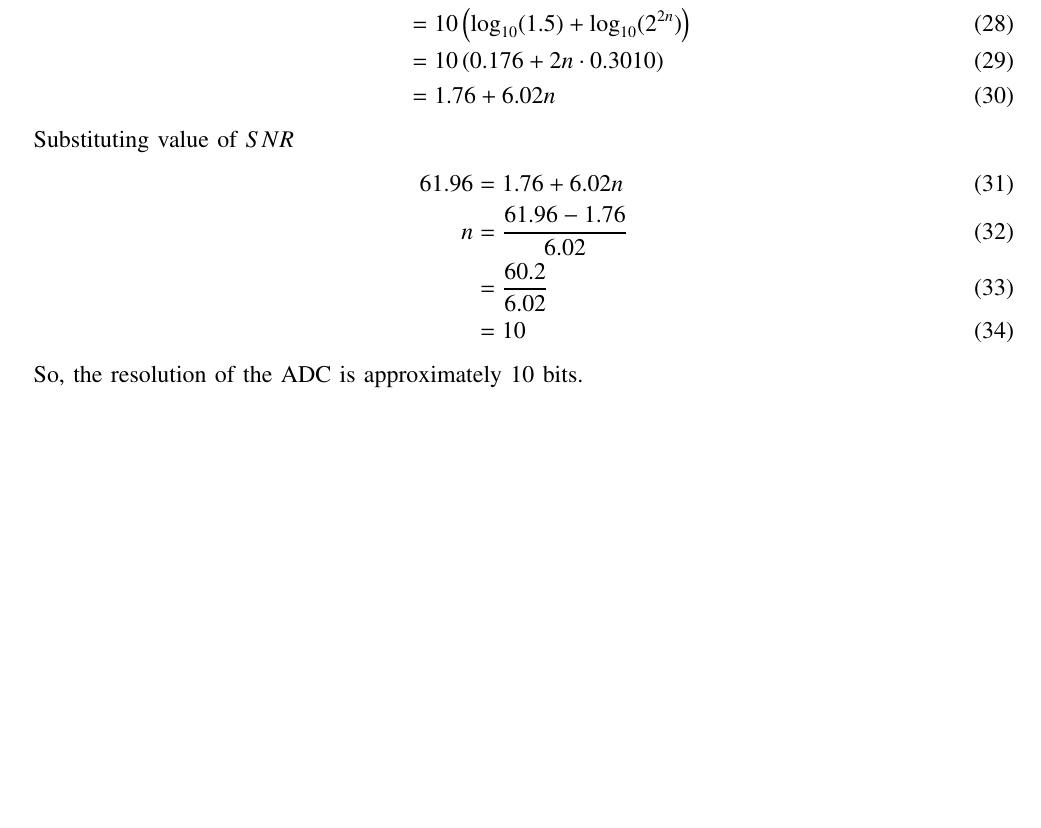
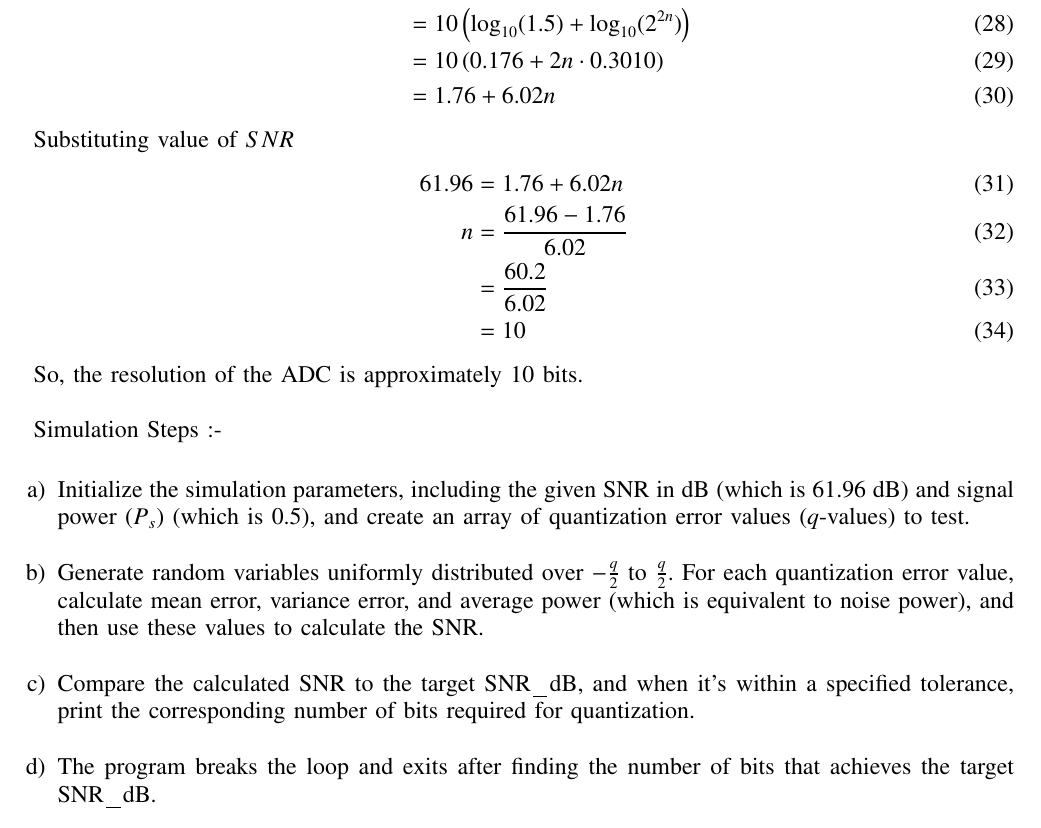
Before and after one commit to ShivanshIITH/Gate.EC.31.2023, a LaTeX paper (main.tex): part of page 4 of 4, cut so that both start at the same text, the shorter picture padded with empty space. Compiled offline with pdfLaTeX; a missing font is replaced by an installed copy or a similar font; a LaTeX package or settings file that is missing is left out.

Commit message:
Add files via upload

```diff
--- a/main.tex
+++ b/main.tex
@@ -218,4 +218,11 @@ n &= \frac{61.96 -1.76}{6.02}\\
 
 So, the resolution of the ADC is approximately 10 bits.\\
 
+Simulation Steps :- \\
+\begin{enumerate}
+\item Initialize the simulation parameters, including the given SNR in dB (which is 61.96 dB) and signal power ($P_s$) (which is 0.5), and create an array of quantization error values ($q$-values) to test.\\
+\item Generate random variables uniformly distributed over $-\frac{q}{2}$ to $\frac{q}{2}$. For each quantization error value, calculate mean error, variance error, and average power (which is equivalent to noise power), and then use these values to calculate the SNR. \\
+\item Compare the calculated SNR to the target SNR\_dB, and when it's within a specified tolerance, print the corresponding number of bits required for quantization.\\
+\item The program breaks the loop and exits after finding the number of bits that achieves the target SNR\_dB.
+\end{enumerate}
 \end{document}
```
Also changed, not shown: main.pdf.
